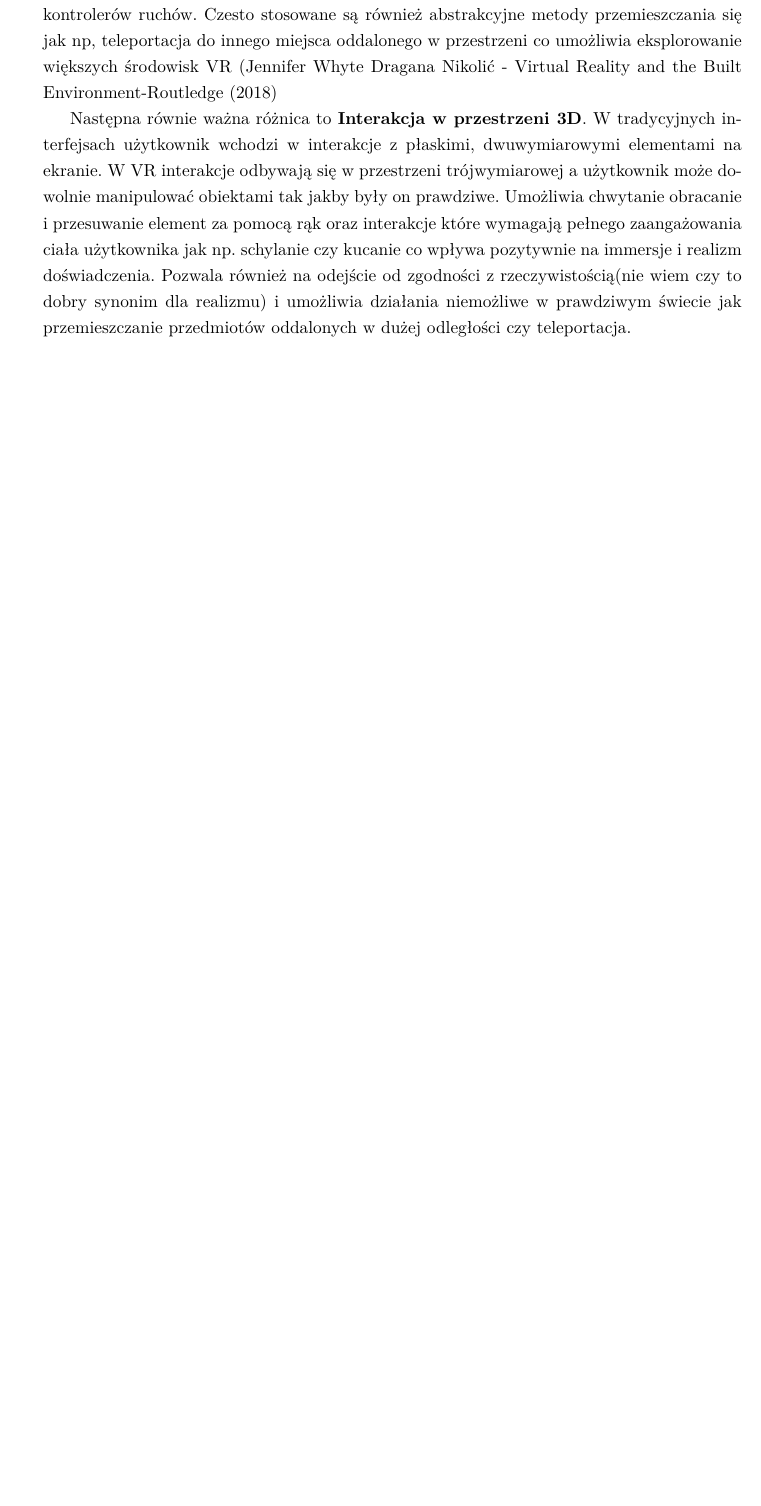
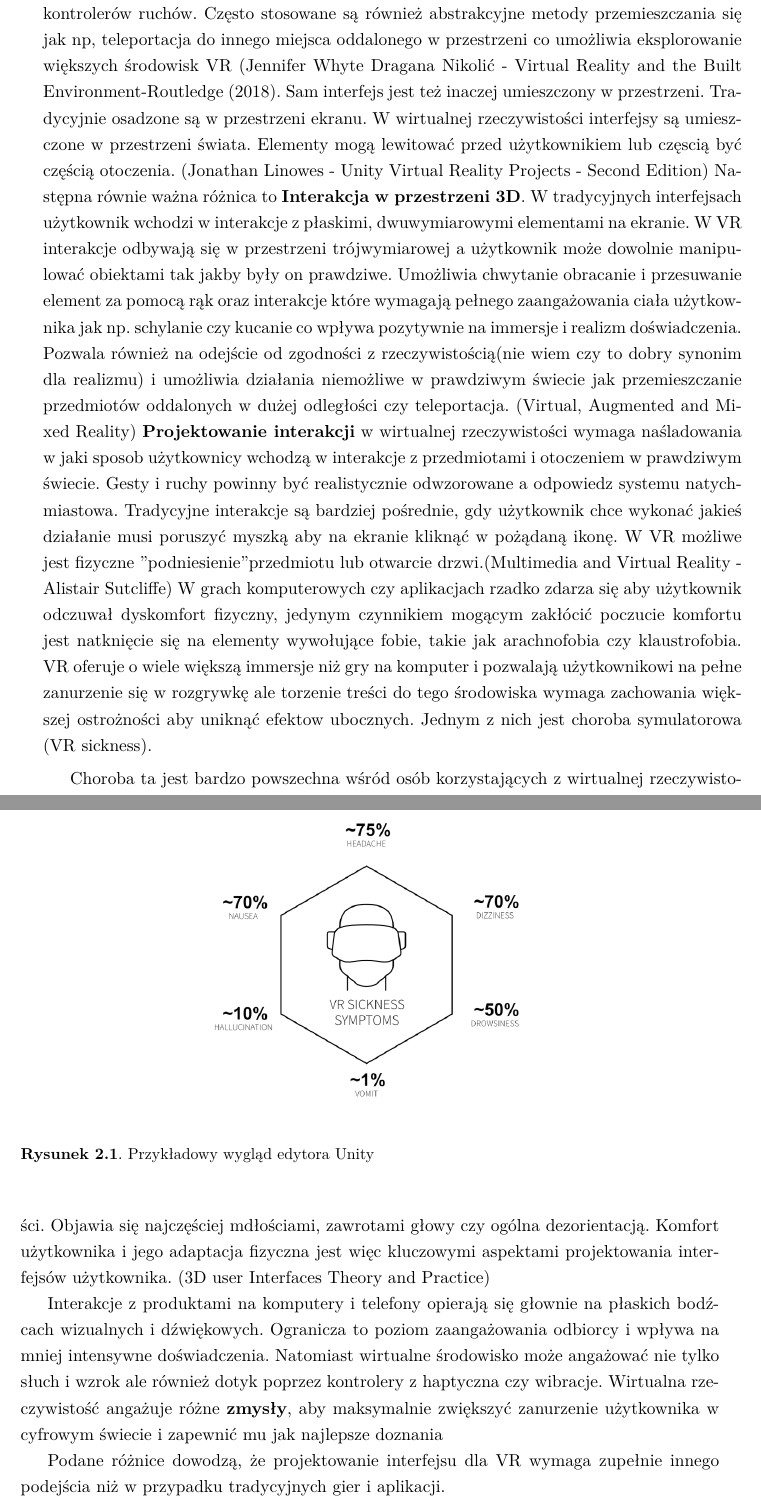
Before and after one commit to NataliaPraska/Projekt-Magisterski, a LaTeX document (Magisterska.tex, which reads chapters/chapter2.tex): part of page 15 of 21 before the commit and two parts of pages 15 and 16 of 22 after it, the two joined at a grey line, cut so that both start at the same text, the shorter picture padded with empty space. Compiled offline with XeLaTeX.

Commit message:
Completed section in Chapter 2

```diff
--- a/chapters/chapter2.tex
+++ b/chapters/chapter2.tex
@@ -32,13 +32,24 @@ Jest to reakcja systemu na działania, które wykonuje użytkownik pozwalając m
 \section{Róznice w projektowaniu interfejsu VR}
 Chociaż większość podstawowych zasad UX designu jest uznawana jako uniwersalana to projektowanie interfejsu użytkownika w oparciu o nie wymaga od projektanta innego podejścia. Wynika to z odmienności systemu VR od innych technologii, takich jak aplikacje mobilne, aplikacje desktopowe czy strony internetowe, gdzie wszystkie interakcje z systemem odbywają się za pomocą myszki, klawiatury, ekranów dotykowych ewentualnie czytników ekranów. Tworzenie interfejsów użytkownika w środowisku wirtualnej rzeczywistości wiąże się z wieloma trudnościami, które nie występują w tradycyjnych aplikacjach. W projekcie konieczne będzie dostosowanie zasad tak, aby umożliwić użytkownikom komfortową, intuicyjną oraz płynną interakcję z produktem. Przy projektowaniu należy wziąć pod uwagę takie aspekty jak ograniczenia technologiczne i sensoryczne jak np. pole widzenia czy ograniczenia motoryczne użytkowników.
 
-Pierwszą fundamentalną różnicą między tradycyjnym wykorzystaniem zasad UX designu jest \textbf{Nawigacja}. W przypadku stron internetowych i aplikacji przemieszczanie się po produkcie odbywa się za pomocą klikania ikon, przewijania, ruchów myszką czy naciskania odpowiednich przycisków na klawiaturze. W wirtualnej rzeczywistości nawigowanie polega w głównej mierze na ruchach użytkownika szczególnie w przypadku bardziej zaawansowanych urządzeń takich jak  Pico 4 Ultra Enterprise, które nie wymagają dodatkowych urządzeń a korzystanie z nich odbywa się bezprzewodowo.(https://vr-expert.com/pl/samodzielne-vr/). Przmieszczanie po systemie odbywa się za pomocą śledzenia ruchow głową i ciała za pomocą kontrolerów ruchów. Czesto stosowane są również abstrakcyjne metody przemieszczania się jak np, teleportacja do innego miejsca oddalonego w przestrzeni co umożliwia eksplorowanie większych środowisk VR (Jennifer Whyte Dragana Nikolić - Virtual Reality and the Built Environment-Routledge (2018)
+Pierwszą fundamentalną różnicą między tradycyjnym wykorzystaniem zasad UX designu jest \textbf{Nawigacja}. W przypadku stron internetowych i aplikacji przemieszczanie się po produkcie odbywa się za pomocą klikania ikon, przewijania, ruchów myszką czy naciskania odpowiednich przycisków na klawiaturze. W wirtualnej rzeczywistości nawigowanie polega w głównej mierze na ruchach użytkownika szczególnie w przypadku bardziej zaawansowanych urządzeń takich jak  Pico 4 Ultra Enterprise, które nie wymagają dodatkowych urządzeń a korzystanie z nich odbywa się bezprzewodowo.(https://vr-expert.com/pl/samodzielne-vr/). Przemieszczanie po systemie odbywa się za pomocą śledzenia ruchow głową i ciała za pomocą kontrolerów ruchów. Często stosowane są również abstrakcyjne metody przemieszczania się jak np, teleportacja do innego miejsca oddalonego w przestrzeni co umożliwia eksplorowanie większych środowisk VR (Jennifer Whyte Dragana Nikolić - Virtual Reality and the Built Environment-Routledge (2018). Sam interfejs jest też inaczej umieszczony w przestrzeni. Tradycyjnie osadzone są w przestrzeni ekranu. W wirtualnej rzeczywistości interfejsy są umieszczone w przestrzeni  świata. Elementy mogą lewitować przed użytkownikiem lub częscią być częścią otoczenia. (Jonathan Linowes - Unity Virtual Reality Projects - Second Edition)
+Następna równie ważna różnica to \textbf{Interakcja w przestrzeni 3D}. W tradycyjnych interfejsach  użytkownik wchodzi w interakcje z płaskimi, dwuwymiarowymi elementami na ekranie. W VR interakcje odbywają się w przestrzeni trójwymiarowej a użytkownik może dowolnie manipulować  obiektami tak jakby były on prawdziwe. Umożliwia chwytanie obracanie i przesuwanie element za pomocą rąk oraz interakcje które wymagają pełnego zaangażowania ciała użytkownika jak np. schylanie czy kucanie co wpływa pozytywnie na immersje i realizm doświadczenia.
+Pozwala również na odejście od zgodności z rzeczywistością(nie wiem czy  to dobry synonim dla realizmu) i umożliwia działania niemożliwe w prawdziwym świecie jak przemieszczanie przedmiotów oddalonych w dużej odległości czy teleportacja. (Virtual, Augmented and Mixed Reality)
+\textbf{Projektowanie interakcji} w wirtualnej rzeczywistości wymaga naśladowania w jaki sposob użytkownicy wchodzą w interakcje z przedmiotami i otoczeniem w prawdziwym świecie. Gesty i ruchy powinny być realistycznie odwzorowane a odpowiedz systemu natychmiastowa. Tradycyjne interakcje są bardziej pośrednie, gdy użytkownik chce wykonać jakieś działanie musi poruszyć myszką aby na ekranie kliknąć w pożądaną ikonę. W VR możliwe jest fizyczne "podniesienie" przedmiotu lub otwarcie drzwi.(Multimedia and Virtual Reality - Alistair Sutcliffe)
+W grach komputerowych czy aplikacjach rzadko zdarza się aby użytkownik odczuwał dyskomfort fizyczny, jedynym czynnikiem mogącym zakłócić poczucie komfortu jest natknięcie się na elementy wywołujące fobie, takie jak arachnofobia czy klaustrofobia. VR oferuje o wiele większą immersje niż gry na komputer i pozwalają użytkownikowi na pełne zanurzenie się w rozgrywkę ale torzenie treści do tego środowiska wymaga zachowania większej ostrożności aby uniknąć efektow ubocznych. Jednym z nich jest choroba symulatorowa (VR sickness).
 
-Następna równie ważna różnica to \textbf{Interakcja w przestrzeni 3D}. W tradycyjnych interfejsach  użytkownik wchodzi w interakcje z płaskimi, dwuwymiarowymi elementami na ekranie. W VR interakcje odbywają się w przestrzeni trójwymiarowej a użytkownik może dowolnie manipulować  obiektami tak jakby były on prawdziwe. Umożliwia chwytanie obracanie i przesuwanie element za pomocą rąk oraz interakcje które wymagają pełnego zaangażowania ciała użytkownika jak np. schylanie czy kucanie co wpływa pozytywnie na immersje i realizm doświadczenia.
-Pozwala również na odejście od zgodności z rzeczywistością(nie wiem czy  to dobry synonim dla realizmu) i umożliwia działania niemożliwe w prawdziwym świecie jak przemieszczanie przedmiotów oddalonych w dużej odległości czy teleportacja.
+\begin{figure}[!htb]
+    \centering
+    \includegraphics[width=0.8\textwidth]{images/VRSICK.png}
+    \caption{Przykładowy wygląd edytora Unity}
+    \label{unity_engine_example}
+\end{figure}
 
+Choroba ta jest bardzo powszechna wśród osób korzystających z wirtualnej rzeczywistości. Objawia się najczęściej mdłościami, zawrotami głowy czy ogólna dezorientacją. \textbf{}{Komfort użytkownika i jego adaptacja fizyczna} jest więc kluczowymi aspektami projektowania interfejsów użytkownika. (3D user Interfaces Theory and Practice)
 
+Interakcje z produktami na komputery i telefony opierają się głownie na płaskich bodźcach wizualnych i dźwiękowych. Ogranicza to poziom zaangażowania odbiorcy i wpływa na mniej intensywne doświadczenia. Natomiast wirtualne środowisko może angażować nie tylko słuch i wzrok ale również dotyk poprzez kontrolery z haptyczna czy wibracje. Wirtualna rzeczywistość angażuje różne \textbf{zmysły}, aby maksymalnie zwiększyć zanurzenie użytkownika w cyfrowym świecie i zapewnić mu jak najlepsze doznania
 
+Podane różnice dowodzą, że projektowanie interfejsu dla VR wymaga zupełnie innego podejścia niż w przypadku tradycyjnych gier i aplikacji.
 
 
 \section{Zasady  projektowania UX/UI w kontekście aplikacji VR}
```
Also changed, not shown: images/VRSICK.png (added), chapters/chapter2.tex (3 more changed lines).
